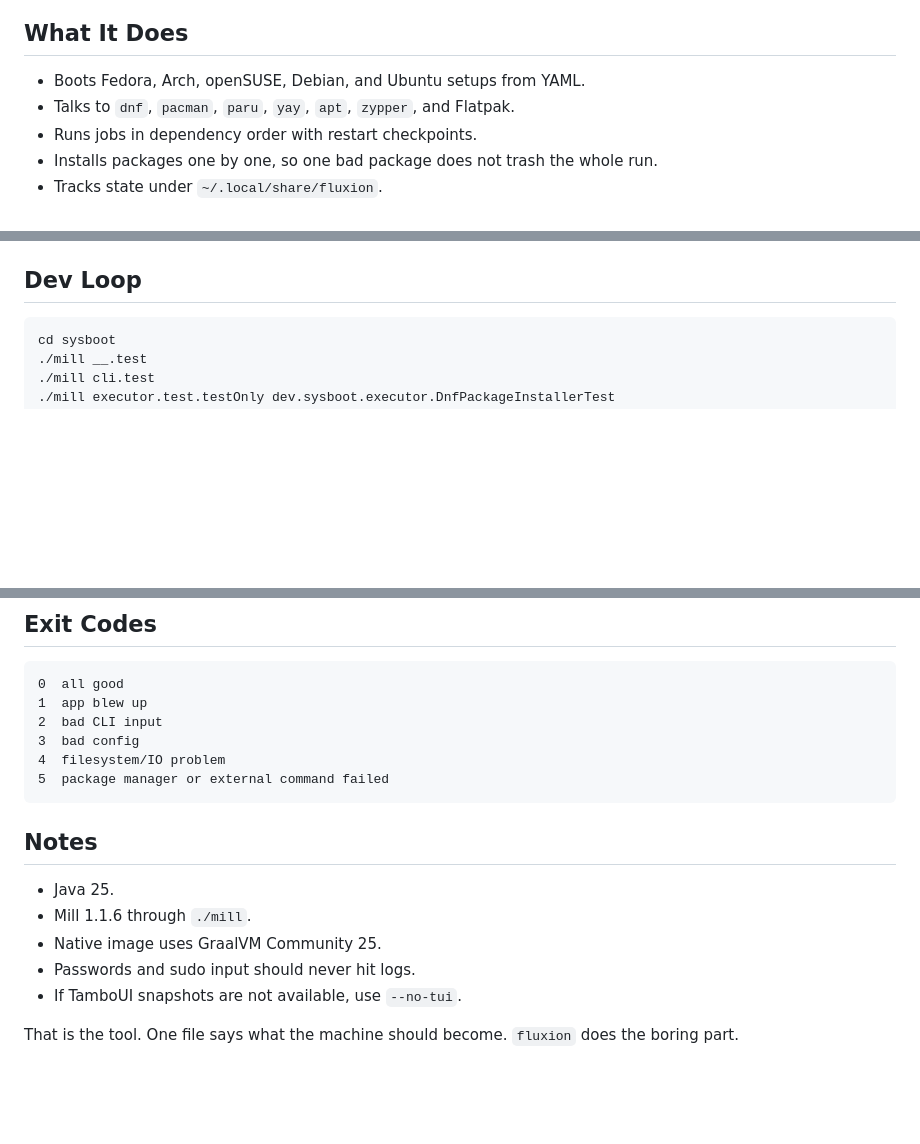
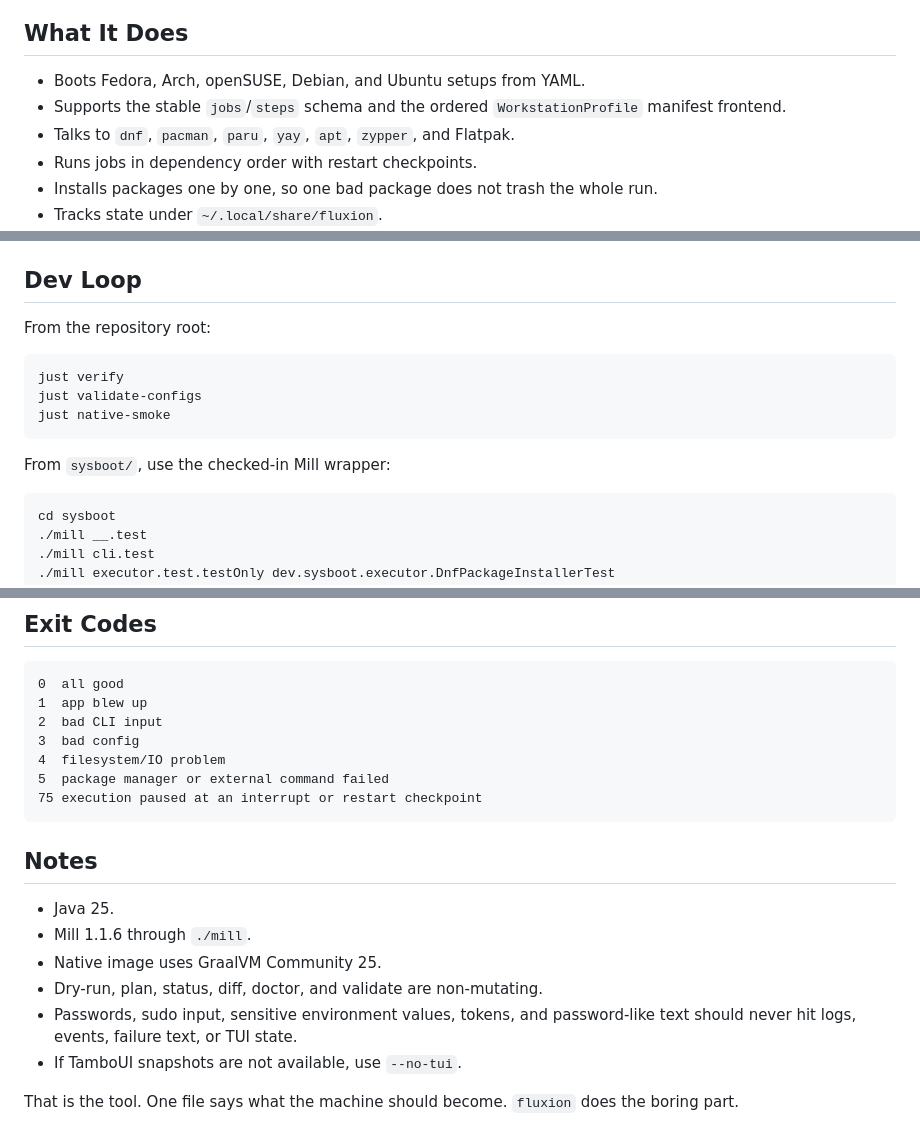
Before and after one commit to worxbend/fluxion, a Markdown page: sysboot/README.md, 3 parts joined by grey strips. Drawn GitHub-style; blank space fills up the shorter version.

````diff
--- a/sysboot/README.md
+++ b/sysboot/README.md
@@ -7,6 +7,7 @@ Linux bootstrapper for people who would rather write one YAML file than babysit
 ## What It Does
 
 - Boots Fedora, Arch, openSUSE, Debian, and Ubuntu setups from YAML.
+- Supports the stable `jobs`/`steps` schema and the ordered `WorkstationProfile` manifest frontend.
 - Talks to `dnf`, `pacman`, `paru`, `yay`, `apt`, `zypper`, and Flatpak.
 - Runs jobs in dependency order with restart checkpoints.
 - Installs packages one by one, so one bad package does not trash the whole run.
@@ -177,5 +233,15 @@ More docs:
 
 ## Dev Loop
+
+From the repository root:
+
+```bash
+just verify
+just validate-configs
+just native-smoke
+```
+
+From `sysboot/`, use the checked-in Mill wrapper:
 
 ```bash
 cd sysboot
@@ -203,6 +269,7 @@ No Spring. No Gradle. No service locator soup. Constructors and Mill.
 3  bad config
 4  filesystem/IO problem
 5  package manager or external command failed
+75 execution paused at an interrupt or restart checkpoint
 ```
 
 ## Notes
@@ -210,7 +277,8 @@ No Spring. No Gradle. No service locator soup. Constructors and Mill.
 - Java 25.
 - Mill 1.1.6 through `./mill`.
 - Native image uses GraalVM Community 25.
-- Passwords and sudo input should never hit logs.
+- Dry-run, plan, status, diff, doctor, and validate are non-mutating.
+- Passwords, sudo input, sensitive environment values, tokens, and password-like text should never hit logs, events, failure text, or TUI state.
 - If TamboUI snapshots are not available, use `--no-tui`.
 
 That is the tool. One file says what the machine should become. `fluxion` does the boring part.
````
Also changed, not shown: other parts of sysboot/README.md (+58 -3 lines), PLAN.md (+8 -3 lines), README.md (+49 -8 lines).
